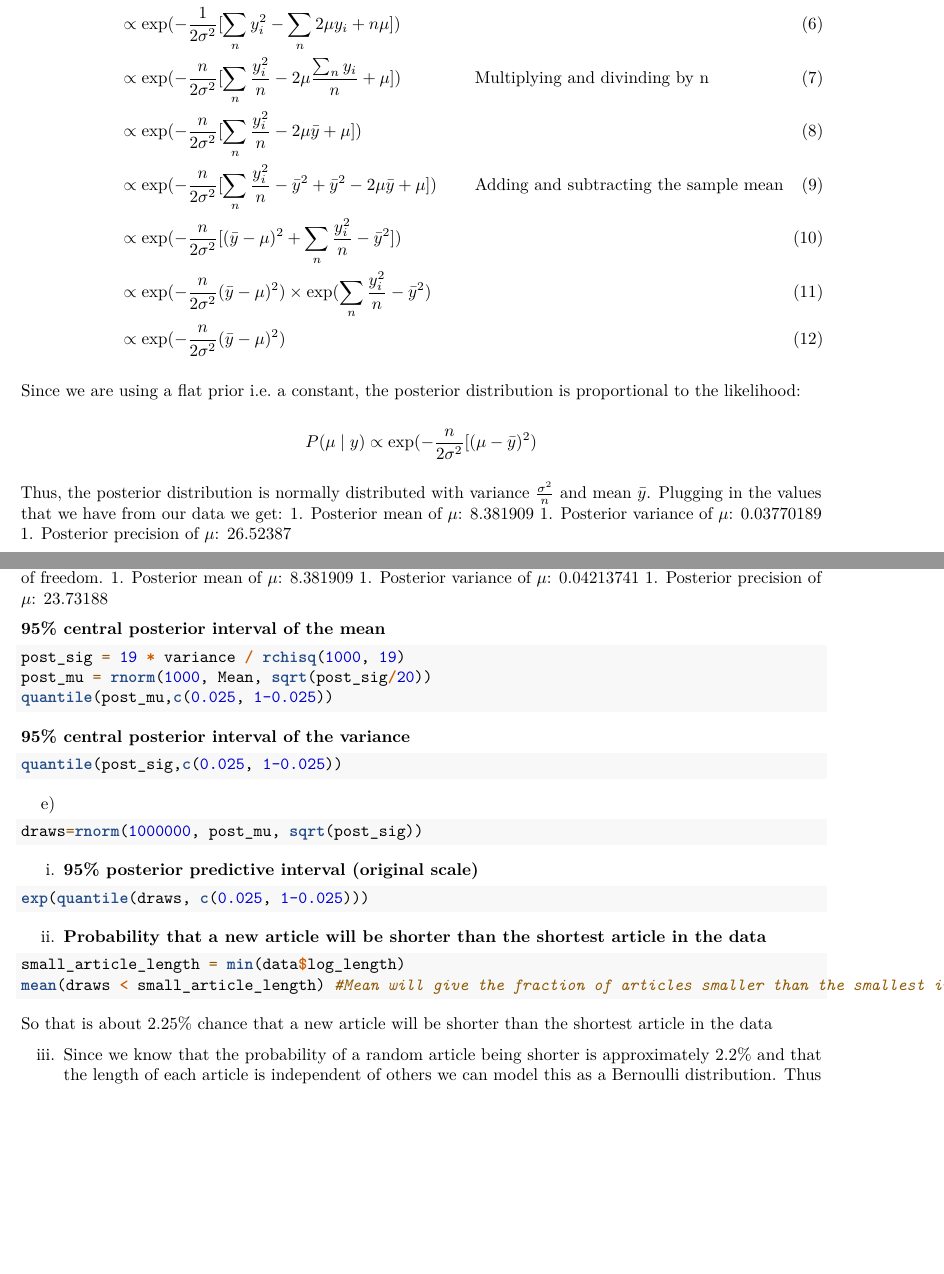
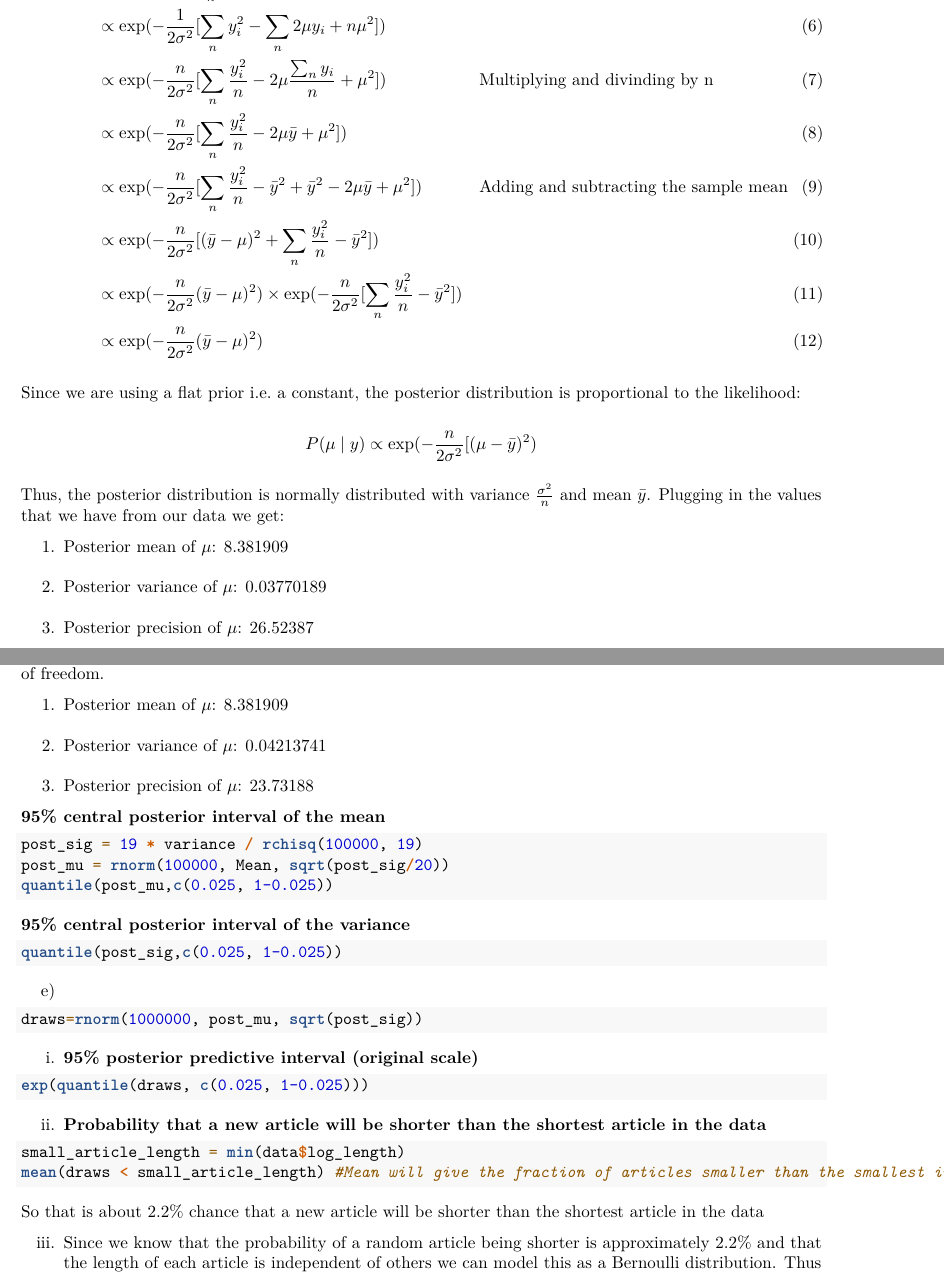
Before and after one commit to boboPD/MCS-MPs, an R Markdown document (CS578/Assgn1/Report.rmd): two parts of pages 3 and 4 of 5, joined at a grey line, cut so that both start at the same text, the shorter picture padded with empty space. Rendered offline with R 4.5, knitr and Pandoc, then LaTeX, with nearby package versions; the code chunks are not run, so their results and figures are left out.

Commit message:
fixing small errors

````diff
--- a/CS578/Assgn1/Report.rmd
+++ b/CS578/Assgn1/Report.rmd
@@ -94,12 +98,12 @@ c) Assuming that $y_i$ are normally distributed with mean $\mu$ and known varian
 \begin{align}
 P(y \mid \mu) &\propto \prod_n{\exp(-\frac{1}{2\sigma^2}(y_i-\mu)^2)} \\
 &\propto \exp(-\frac{1}{2\sigma^2}\sum_n(y_i-\mu)^2) \\
-&\propto \exp(-\frac{1}{2\sigma^2}[\sum_n{y_i^2} - \sum_n{2\mu y_i} + n\mu]) \\
-&\propto \exp(-\frac{n}{2\sigma^2}[\sum_n{\frac{y_i^2}{n}} - 2\mu\frac{\sum_n{y_i}}{n} + \mu]) && \text{Multiplying and divinding by n} \\
-&\propto \exp(-\frac{n}{2\sigma^2}[\sum_n{\frac{y_i^2}{n}} - 2\mu \bar{y} + \mu]) \\
-&\propto \exp(-\frac{n}{2\sigma^2}[\sum_n{\frac{y_i^2}{n}} -\bar{y}^2 + \bar{y}^2 - 2\mu \bar{y} + \mu])  && \text{Adding and subtracting the sample mean} \\
+&\propto \exp(-\frac{1}{2\sigma^2}[\sum_n{y_i^2} - \sum_n{2\mu y_i} + n\mu^2]) \\
+&\propto \exp(-\frac{n}{2\sigma^2}[\sum_n{\frac{y_i^2}{n}} - 2\mu\frac{\sum_n{y_i}}{n} + \mu^2]) && \text{Multiplying and divinding by n} \\
+&\propto \exp(-\frac{n}{2\sigma^2}[\sum_n{\frac{y_i^2}{n}} - 2\mu \bar{y} + \mu^2]) \\
+&\propto \exp(-\frac{n}{2\sigma^2}[\sum_n{\frac{y_i^2}{n}} -\bar{y}^2 + \bar{y}^2 - 2\mu \bar{y} + \mu^2])  && \text{Adding and subtracting the sample mean} \\
 &\propto \exp(-\frac{n}{2\sigma^2}[(\bar{y} - \mu)^2 + \sum_n{\frac{y_i^2}{n}} - \bar{y}^2]) \\
-&\propto \exp(-\frac{n}{2\sigma^2}(\bar{y} - \mu)^2) \times \exp(\sum_n{\frac{y_i^2}{n}} - \bar{y}^2) \\
+&\propto \exp(-\frac{n}{2\sigma^2}(\bar{y} - \mu)^2) \times \exp(-\frac{n}{2\sigma^2}[\sum_n{\frac{y_i^2}{n}} - \bar{y}^2]) \\
 &\propto \exp(-\frac{n}{2\sigma^2}(\bar{y} - \mu)^2)
 \end{align}
 
@@ -156,8 +158,8 @@ The above integral evaluates to the T distribution with mean $\bar{y}$ and varia
 
 __95% central posterior interval of the mean__
 ```{r}
-post_sig = 19 * variance / rchisq(1000, 19)
-post_mu = rnorm(1000, Mean, sqrt(post_sig/20))
+post_sig = 19 * variance / rchisq(100000, 19)
+post_mu = rnorm(100000, Mean, sqrt(post_sig/20))
 quantile(post_mu,c(0.025, 1-0.025))
 ```
 __95% central posterior interval of the variance__
@@ -179,5 +181,5 @@ ii. __Probability that a new article will be shorter than the shortest article i
 small_article_length = min(data$log_length)
 mean(draws < small_article_length) #Mean will give the fraction of articles smaller than the smallest in the data
 ```
-So that is about 2.25% chance that a new article will be shorter than the shortest article in the data
+So that is about 2.2% chance that a new article will be shorter than the shortest article in the data
 
````
Also changed, not shown: CS578/Assgn1/Report.rmd (14 more changed lines).
